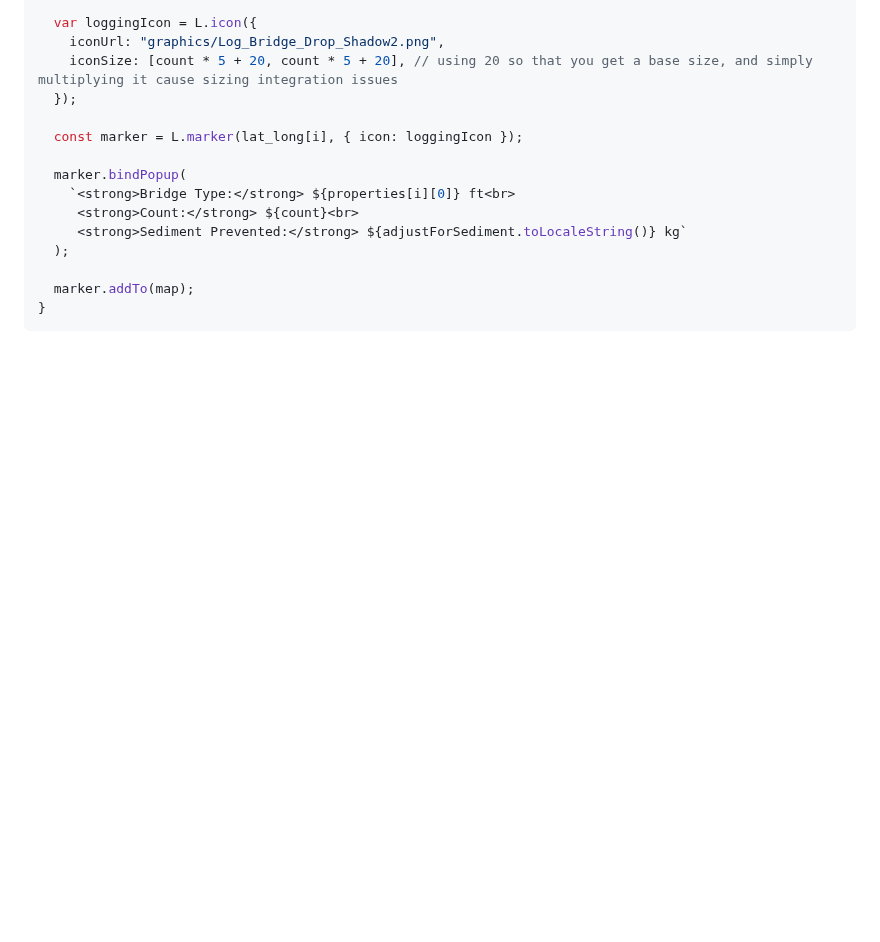
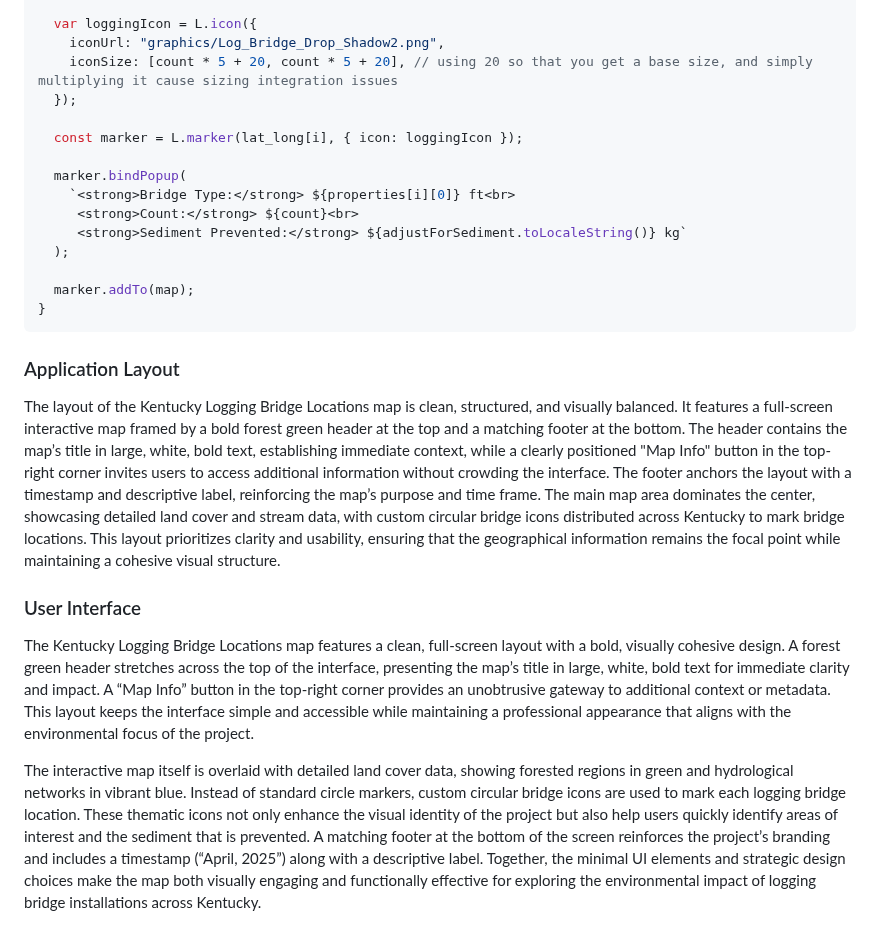
Before and after one commit to MichaelAmmerman/Kentucky-Logging-Bridge-Program, a Markdown page: README.md, the part around the change. GitHub-like rendering; blank space fills up the shorter version.

````diff
--- a/README.md
+++ b/README.md
@@ -528,3 +528,12 @@ for (let i = 0; i < lat_long.length; i++) {
   marker.addTo(map);
 }
 ```
+### Application Layout
+
+<p>The layout of the Kentucky Logging Bridge Locations map is clean, structured, and visually balanced. It features a full-screen interactive map framed by a bold forest green header at the top and a matching footer at the bottom. The header contains the map’s title in large, white, bold text, establishing immediate context, while a clearly positioned "Map Info" button in the top-right corner invites users to access additional information without crowding the interface. The footer anchors the layout with a timestamp and descriptive label, reinforcing the map’s purpose and time frame. The main map area dominates the center, showcasing detailed land cover and stream data, with custom circular bridge icons distributed across Kentucky to mark bridge locations. This layout prioritizes clarity and usability, ensuring that the geographical information remains the focal point while maintaining a cohesive visual structure.</p>
+
+### User Interface
+
+<p>The Kentucky Logging Bridge Locations map features a clean, full-screen layout with a bold, visually cohesive design. A forest green header stretches across the top of the interface, presenting the map’s title in large, white, bold text for immediate clarity and impact. A “Map Info” button in the top-right corner provides an unobtrusive gateway to additional context or metadata. This layout keeps the interface simple and accessible while maintaining a professional appearance that aligns with the environmental focus of the project.</p>
+
+<p>The interactive map itself is overlaid with detailed land cover data, showing forested regions in green and hydrological networks in vibrant blue. Instead of standard circle markers, custom circular bridge icons are used to mark each logging bridge location. These thematic icons not only enhance the visual identity of the project but also help users quickly identify areas of interest and the sediment that is prevented. A matching footer at the bottom of the screen reinforces the project’s branding and includes a timestamp (“April, 2025”) along with a descriptive label. Together, the minimal UI elements and strategic design choices make the map both visually engaging and functionally effective for exploring the environmental impact of logging bridge installations across Kentucky.</p>
````
